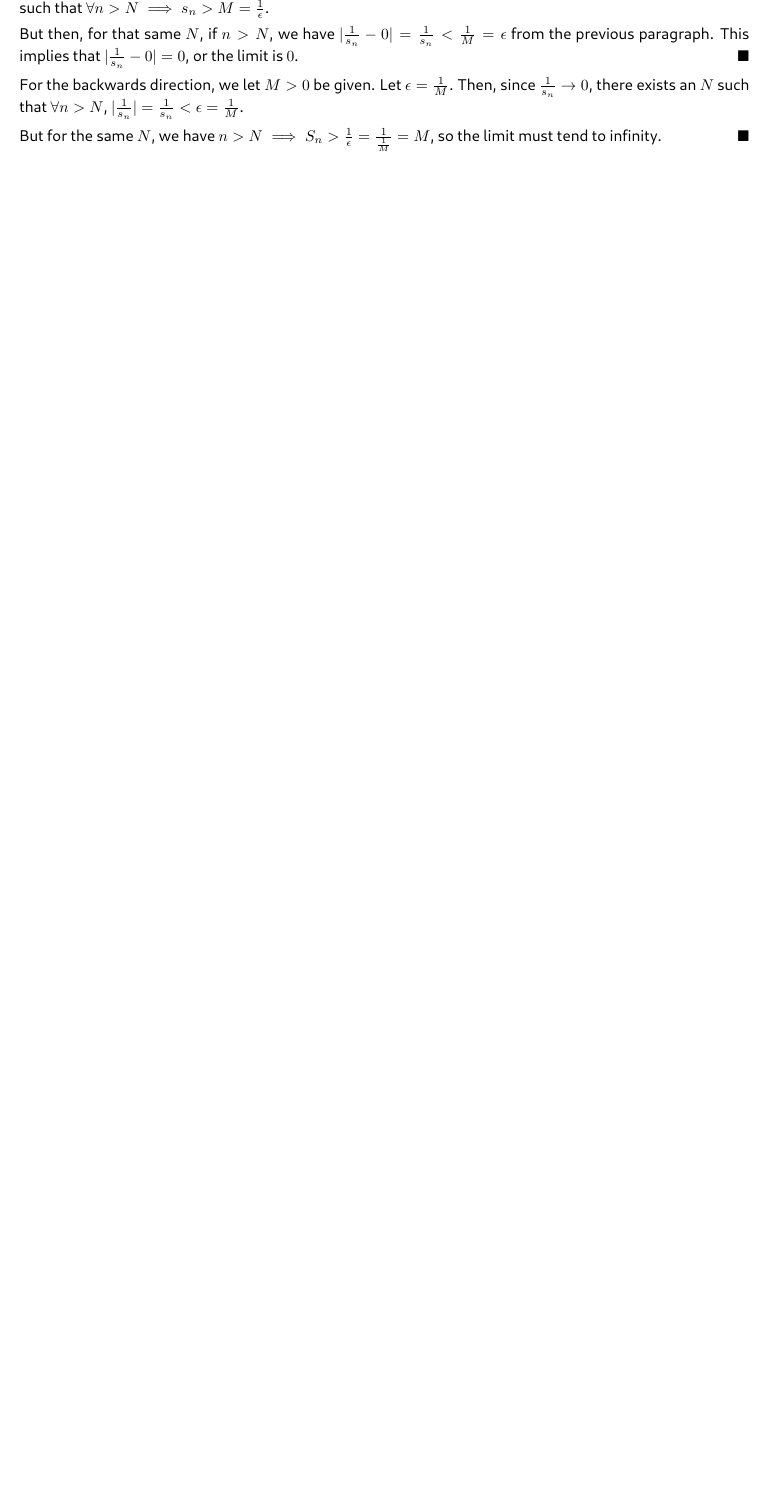
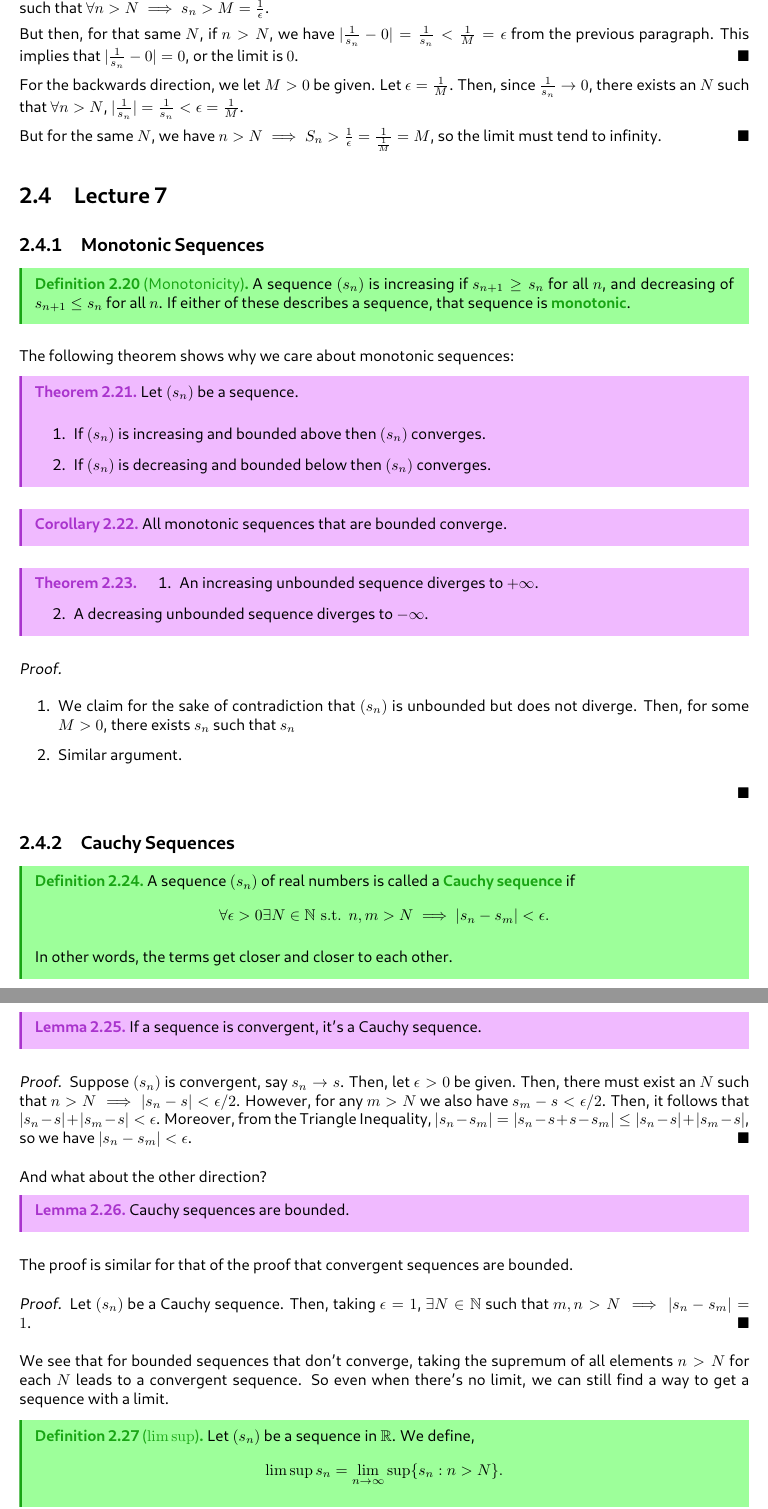
Before and after one commit to albertye1/notes, a LaTeX book (math104/notes.tex): part of page 17 of 17 before the commit and two parts of pages 17 and 18 of 18 after it, the two joined at a grey line, cut so that both start at the same text, the shorter picture padded with empty space. The pictures show the PDF file math104/notes.pdf that the author committed with the source.

Commit message:
lecture 7, finish proofs later

```diff
--- a/math104/notes.tex
+++ b/math104/notes.tex
@@ -486,4 +486,75 @@ We now say that $(s_n)$ \vocab{has a limit}, or the limit \vocab{exists}, if it
 
     But for the same $N$, we have $n > N \implies S_n > \frac{1}{\epsilon} = \frac{1}{\frac{1}{M}} = M$, so the limit must tend to infinity.
 \end{proof}
+
+\section{Lecture 7}
+\subsection{Monotonic Sequences}
+\begin{defn}[Monotonicity]
+    A sequence $(s_n)$ is increasing if $s_{n + 1} \geq s_n$ for all $n$, and decreasing of $s_{n + 1} \leq s_n$ for all $n$. If either of these describes a sequence, that sequence is \vocab{monotonic}.
+\end{defn}
+
+The following theorem shows why we care about monotonic sequences:
+
+\begin{thm}
+    Let $(s_n)$ be a sequence.
+
+    \begin{enumerate}
+        \item If $(s_n)$ is increasing and bounded above then $(s_n)$ converges.
+        \item If $(s_n)$ is decreasing and bounded below then $(s_n)$ converges.
+    \end{enumerate}
+\end{thm}
+
+\begin{corollary}
+    All monotonic sequences that are bounded converge.
+\end{corollary}
+
+\begin{thm}
+    \begin{enumerate}
+        \item An increasing unbounded sequence diverges to $+\infty$.
+        \item A decreasing unbounded sequence diverges to $-\infty$.
+    \end{enumerate}
+\end{thm}
+
+\begin{proof} $\qquad$
+    \begin{enumerate}
+        \item We claim for the sake of contradiction that $(s_n)$ is unbounded but does not diverge. Then, for some $M > 0$, there exists $s_n$ such that $s_n$
+        \item Similar argument.
+    \end{enumerate}
+\end{proof}
+
+\subsection{Cauchy Sequences}
+
+\begin{defn}
+    A sequence $(s_n)$ of real numbers is called a \vocab{Cauchy sequence} if \[\forall \epsilon > 0 \exists N \in \NN \textrm{ s.t. } n, m > N \implies |s_n - s_m| < \epsilon.\]
+
+    In other words, the terms get closer and closer to each other.
+\end{defn}
+
+\begin{lemma}
+    If a sequence is convergent, it's a Cauchy sequence.
+\end{lemma}
+
+\begin{proof}
+    Suppose $(s_n)$ is convergent, say $s_n \to s$. Then, let $\epsilon > 0$ be given. Then, there must exist an $N$ such that $n > N \implies |s_n - s| < \epsilon/2$. However, for any $m > N$ we also have $s_m - s < \epsilon/2$. Then, it follows that $|s_n - s| + |s_m - s| < \epsilon$. Moreover, from the Triangle Inequality, $|s_n - s_m| = |s_n - s + s - s_m| \leq |s_n - s| + |s_m - s|$, so we have $|s_n - s_m| < \epsilon$.
+\end{proof}
+
+And what about the other direction?
+\begin{lemma}
+    Cauchy sequences are bounded.
+\end{lemma}
+
+The proof is similar for that of the proof that convergent sequences are bounded.
+
+\begin{proof}
+    Let $(s_n)$ be a Cauchy sequence. Then, taking $\epsilon = 1$, $\exists N \in \NN$ such that $m, n > N \implies |s_n - s_m| = 1$.
+\end{proof}
+
+We see that for bounded sequences that don't converge, taking the supremum of all elements $n > N$ for each $N$ leads to a convergent sequence. So even when there's no limit, we can still find a way to get a sequence with a limit.
+
+\begin{defn}[$\lim \sup$]
+    Let $(s_n)$ be a sequence in $\RR$. We define,
+    \[\lim \sup s_n = \lim_{n \to \infty} \sup \{s_n : n > N\}.\]
+
+    $\lim \inf$ can be defined similarly.
+\end{defn}
 \end{document}
```
Also changed, not shown: math104/notes.pdf, 1 other file.
